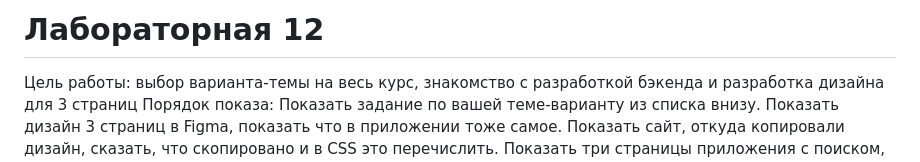
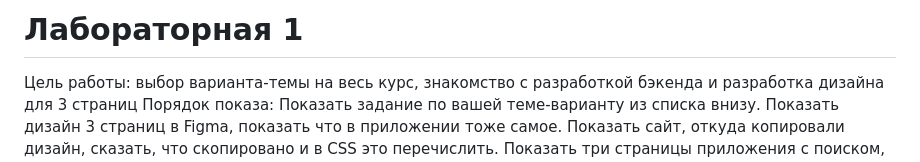
Before and after one commit to KarinaPodgornova/Web, a Markdown page: lab1/README.md, the part around the change. Drawn GitHub-style.

Commit message:
Updated README.md in lab1

```diff
--- a/lab1/README.md
+++ b/lab1/README.md
@@ -1,4 +1,4 @@
-# Лабораторная 12
+# Лабораторная 1
 
 Цель работы: выбор варианта-темы на весь курс, знакомство с разработкой бэкенда и разработка дизайна для 3 страниц
 Порядок показа: Показать задание по вашей теме-варианту из списка внизу. Показать дизайн 3 страниц в Figma, показать что в приложении тоже самое. Показать сайт, откуда копировали дизайн, сказать, что скопировано и в CSS это перечислить. Показать три страницы приложения с поиском, при этом во вкладке Network для 3 запросов GET объяснить url: показать параметр фильтрации/поиска, а также id заявки и услуг. Для страницы списка услуг показать в HTML из Response: ид заявки, количество в корзине, url изображений из Minio. В коде показать где эти url в коллекции услуг, а также их использование в 3 шаблонах. Показать роутинг: 3 url и три контроллера для них, объяснить реализацию фильтрации/поиска.
```
